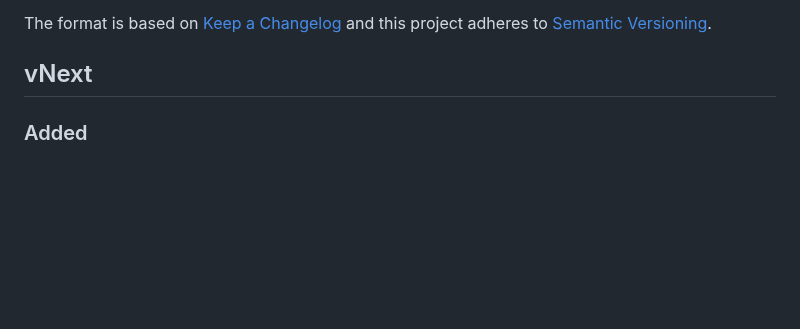
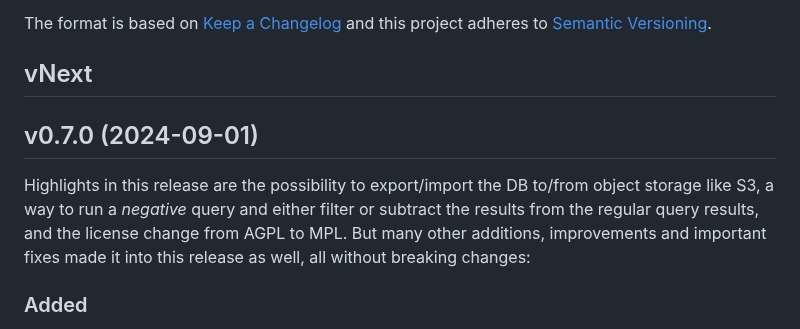
Before and after one commit to philippgille/chromem-go, a Markdown page: CHANGELOG.md, the part around the change. Drawn GitHub-style; blank space fills up the shorter version.

Commit message:
Release v0.7.0

```diff
--- a/CHANGELOG.md
+++ b/CHANGELOG.md
@@ -7,6 +7,11 @@ The format is based on [Keep a Changelog](https://keepachangelog.com/en/1.1.0/)
 
 vNext
 -----
+
+v0.7.0 (2024-09-01)
+-------------------
+
+Highlights in this release are the possibility to export/import the DB to/from object storage like S3, a way to run a *negative* query and either filter or subtract the results from the regular query results, and the license change from AGPL to MPL. But many other additions, improvements and important fixes made it into this release as well, all without breaking changes:
 
 ### Added
 
```
